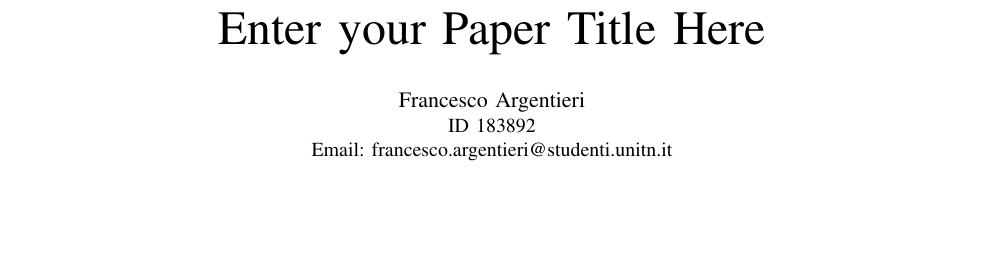
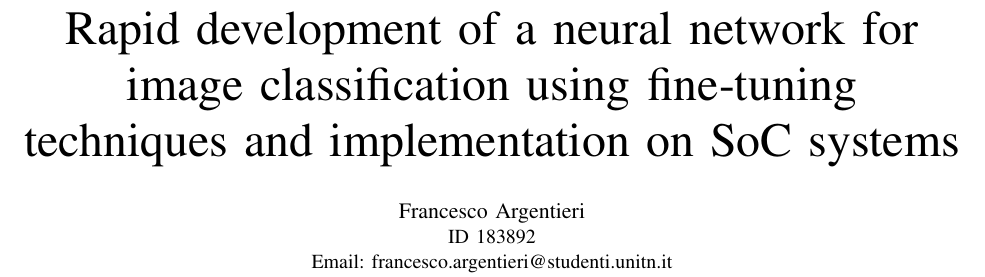
Before and after one commit to frank1789/NeuralNetworks, a LaTeX paper (Report/report.tex): part of page 1 of 11, cut at the place of the change, the shorter picture padded with empty space. Compiled offline with pdfLaTeX; a missing font is replaced by an installed copy or a similar font; a LaTeX package or settings file that is missing is left out.

Commit message:
add: title
-compile

```diff
--- a/Report/report.tex
+++ b/Report/report.tex
@@ -40,7 +40,8 @@ decorations.markings}
 %--------------------------Document--------------------------------------------
 \begin{document}
 %Here goes the title
-	\title{Enter your Paper Title Here}
+	\title{Rapid development of a neural network for image classification using
+	fine-tuning techniques and implementation on SoC systems}
 %Authors List
 	\author
 	{\IEEEauthorblockN{Francesco Argentieri}
```
Also changed, not shown: Report/report.pdf.
